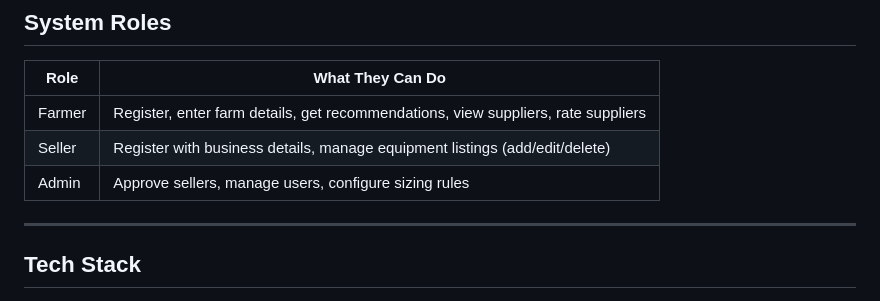
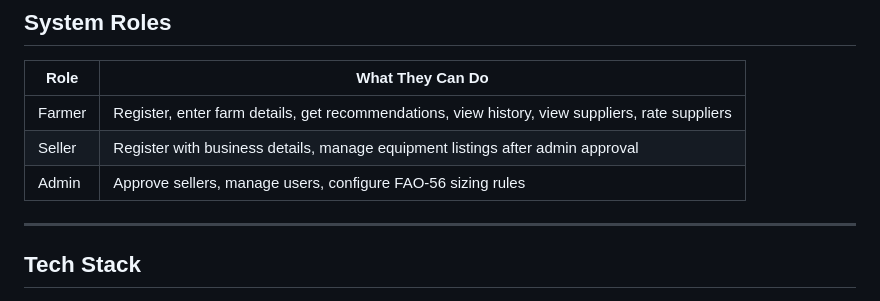
Before and after one commit to carltexlink/IRRIGATION-DSS, a Markdown page: README.md, the part around one of its changes. Rendered like a GitHub page.

```diff
--- a/README.md
+++ b/README.md
@@ -27,9 +27,9 @@ Small-scale farmers often buy wrongly sized pumps and pipes due to limited techn
 
 | Role | What They Can Do |
 |------|-----------------|
-| Farmer | Register, enter farm details, get recommendations, view suppliers, rate suppliers |
-| Seller | Register with business details, manage equipment listings (add/edit/delete) |
-| Admin | Approve sellers, manage users, configure sizing rules |
+| Farmer | Register, enter farm details, get recommendations, view history, view suppliers, rate suppliers |
+| Seller | Register with business details, manage equipment listings after admin approval |
+| Admin | Approve sellers, manage users, configure FAO-56 sizing rules |
 
 ---
 
```
Also changed, not shown: other parts of README.md (+102 -51 lines).
